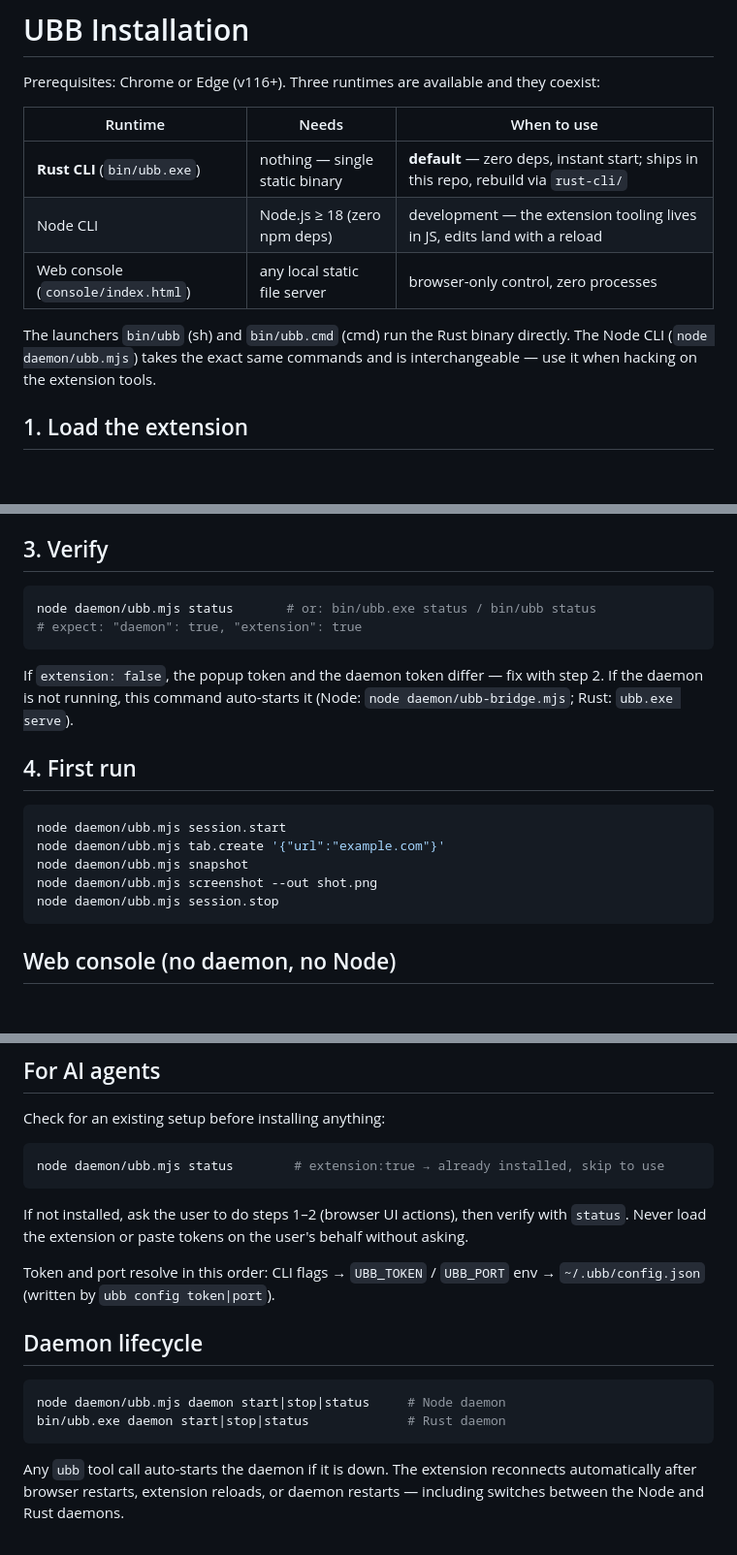
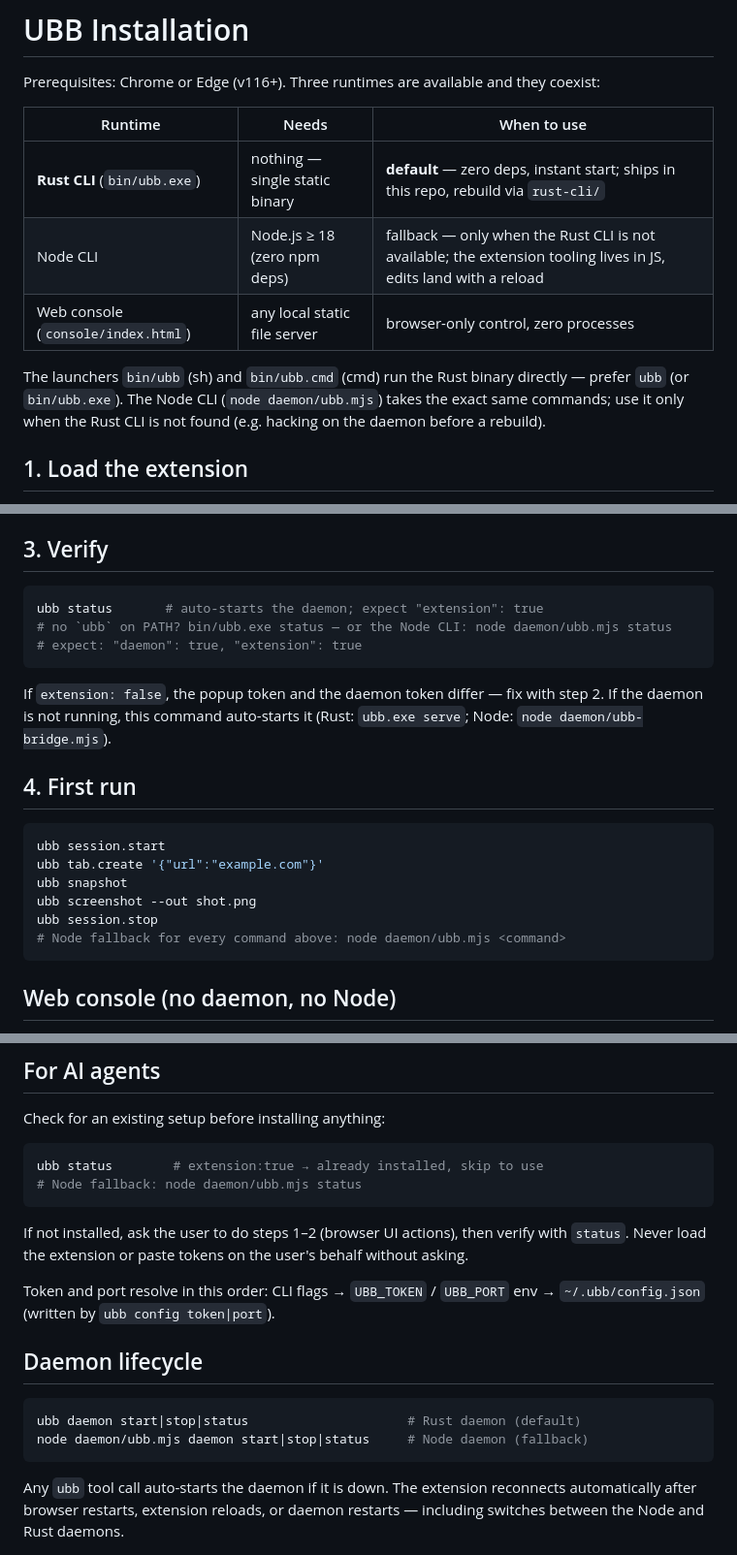
Before and after one commit to caojiachen1/ubb, a Markdown page: INSTALL.md, 3 parts joined by grey strips. Shown at 97% size. GitHub-like rendering; blank space fills up the shorter version.

````diff
--- a/INSTALL.md
+++ b/INSTALL.md
@@ -5,10 +5,10 @@ Prerequisites: Chrome or Edge (v116+). Three runtimes are available and they coe
 | Runtime | Needs | When to use |
 |---|---|---|
 | **Rust CLI** (`bin/ubb.exe`) | nothing — single static binary | **default** — zero deps, instant start; ships in this repo, rebuild via `rust-cli/` |
-| Node CLI | Node.js ≥ 18 (zero npm deps) | development — the extension tooling lives in JS, edits land with a reload |
+| Node CLI | Node.js ≥ 18 (zero npm deps) | fallback — only when the Rust CLI is not available; the extension tooling lives in JS, edits land with a reload |
 | Web console (`console/index.html`) | any local static file server | browser-only control, zero processes |
 
-The launchers `bin/ubb` (sh) and `bin/ubb.cmd` (cmd) run the Rust binary directly. The Node CLI (`node daemon/ubb.mjs`) takes the exact same commands and is interchangeable — use it when hacking on the extension tools.
+The launchers `bin/ubb` (sh) and `bin/ubb.cmd` (cmd) run the Rust binary directly — prefer `ubb` (or `bin/ubb.exe`). The Node CLI (`node daemon/ubb.mjs`) takes the exact same commands; use it only when the Rust CLI is not found (e.g. hacking on the daemon before a rebuild).
 
 ## 1. Load the extension
 
@@ -31,20 +31,22 @@ Manual override still works: `ubb config token <token>` (or `ubb config token` w
 ## 3. Verify
 
 ```bash
-node daemon/ubb.mjs status       # or: bin/ubb.exe status / bin/ubb status
+ubb status       # auto-starts the daemon; expect "extension": true
+# no `ubb` on PATH? bin/ubb.exe status — or the Node CLI: node daemon/ubb.mjs status
 # expect: "daemon": true, "extension": true
 ```
 
-If `extension: false`, the popup token and the daemon token differ — fix with step 2. If the daemon is not running, this command auto-starts it (Node: `node daemon/ubb-bridge.mjs`; Rust: `ubb.exe serve`).
+If `extension: false`, the popup token and the daemon token differ — fix with step 2. If the daemon is not running, this command auto-starts it (Rust: `ubb.exe serve`; Node: `node daemon/ubb-bridge.mjs`).
 
 ## 4. First run
 
 ```bash
-node daemon/ubb.mjs session.start
-node daemon/ubb.mjs tab.create '{"url":"example.com"}'
-node daemon/ubb.mjs snapshot
-node daemon/ubb.mjs screenshot --out shot.png
-node daemon/ubb.mjs session.stop
+ubb session.start
+ubb tab.create '{"url":"example.com"}'
+ubb snapshot
+ubb screenshot --out shot.png
+ubb session.stop
+# Node fallback for every command above: node daemon/ubb.mjs <command>
 ```
 
 ## Web console (no daemon, no Node)
@@ -74,7 +76,8 @@ It speaks the same wire protocol (`ubb-auth.<token>` / `ubb-agent.<token>` subpr
 Check for an existing setup before installing anything:
 
 ```bash
-node daemon/ubb.mjs status        # extension:true → already installed, skip to use
+ubb status        # extension:true → already installed, skip to use
+# Node fallback: node daemon/ubb.mjs status
 ```
 
 If not installed, ask the user to do steps 1–2 (browser UI actions), then verify with `status`. Never load the extension or paste tokens on the user's behalf without asking.
@@ -84,8 +87,8 @@ Token and port resolve in this order: CLI flags → `UBB_TOKEN` / `UBB_PORT` env
 ## Daemon lifecycle
 
 ```bash
-node daemon/ubb.mjs daemon start|stop|status     # Node daemon
-bin/ubb.exe daemon start|stop|status             # Rust daemon
+ubb daemon start|stop|status                     # Rust daemon (default)
+node daemon/ubb.mjs daemon start|stop|status     # Node daemon (fallback)
 ```
 
 Any `ubb` tool call auto-starts the daemon if it is down. The extension reconnects automatically after browser restarts, extension reloads, or daemon restarts — including switches between the Node and Rust daemons.
````
Also changed, not shown: README.md (+12 -10 lines).
